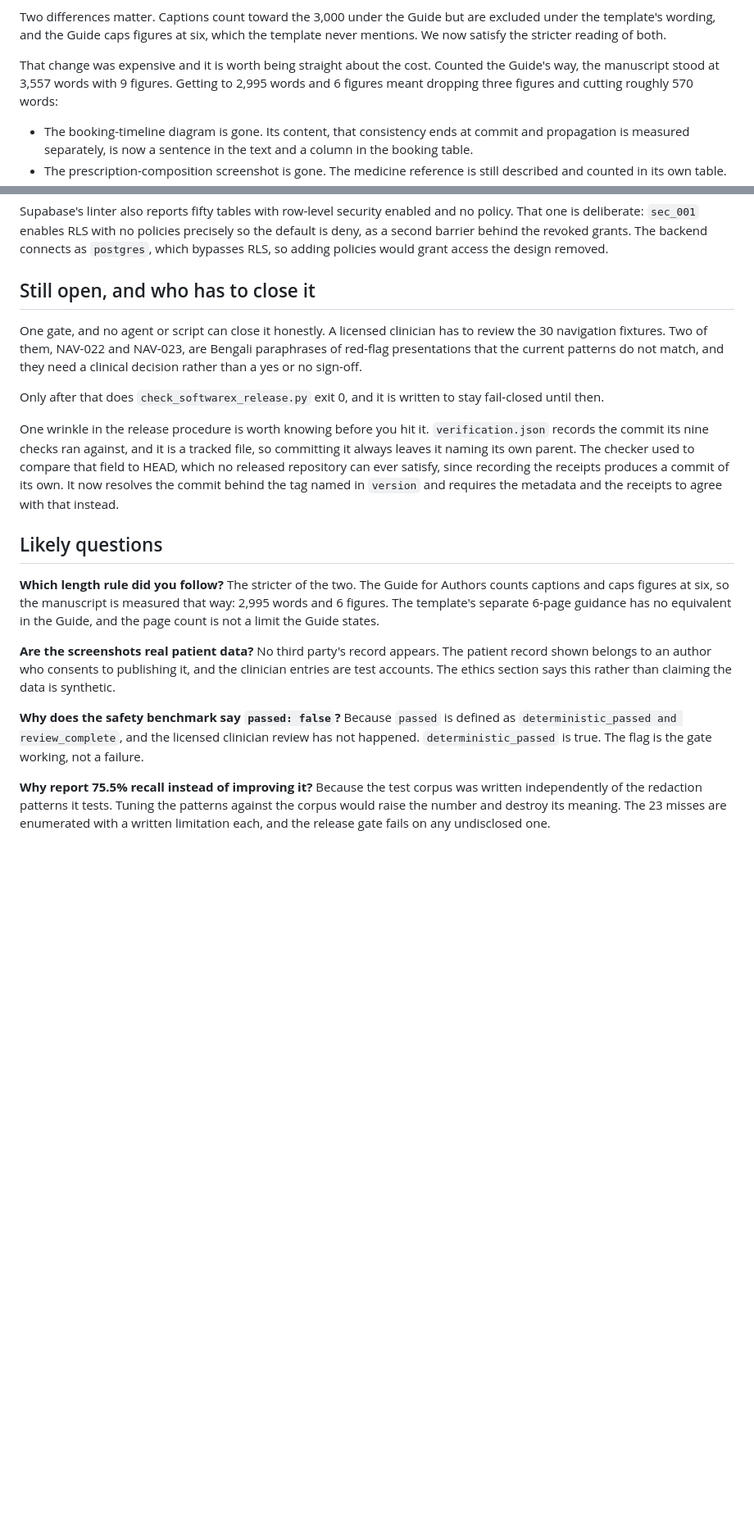
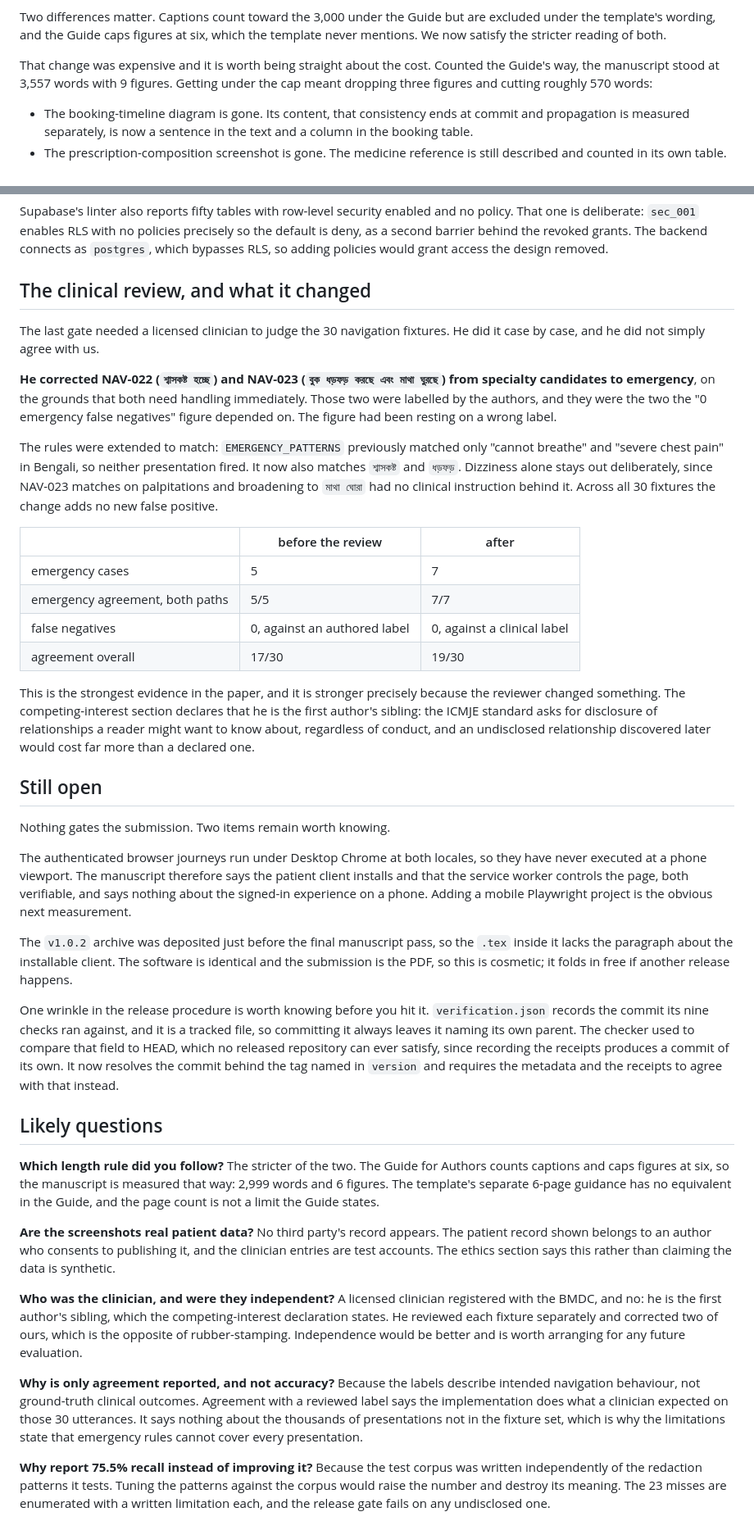
Before and after one commit to CSE-3200-System-Project/Medora, a Markdown page: docs/softwarex/explanation.md, 2 parts joined by grey strips. Shown at 82% size. Rendered like a GitHub page; blank space fills up the shorter version.

Commit message:
docs: bring explanation.md up to the shipped state
It still described three failing gates, C1 as blocked, C8 as partly done pending a
clinician, 2,995 words, and the v1.0.1 DOI. All of that has moved.

Now: the release gate exits 0, C1 cites v1.0.2 at 10.5281/zenodo.21846125, and C8 is
done. The clinical review gets its own section, because the reviewer corrected two of the
authors' own labels and that is the most defensible thing in the evidence: the '0
emergency false negatives' figure had been resting on a label the authors assigned
themselves.

Two open items are recorded without gating anything: the authenticated journeys have
never run at a phone viewport, and the v1.0.2 archive predates the final manuscript pass.

Adds two anticipated questions a reviewer is likely to ask, about the reviewer's
independence and about why agreement is reported rather than accuracy.

```diff
--- a/docs/softwarex/explanation.md
+++ b/docs/softwarex/explanation.md
@@ -53,8 +49,8 @@ under the template's wording, and the Guide caps figures at six, which the templ
 mentions. We now satisfy the stricter reading of both.
 
 That change was expensive and it is worth being straight about the cost. Counted the
-Guide's way, the manuscript stood at 3,557 words with 9 figures. Getting to 2,995 words and
-6 figures meant dropping three figures and cutting roughly 570 words:
+Guide's way, the manuscript stood at 3,557 words with 9 figures. Getting under the cap
+meant dropping three figures and cutting roughly 570 words:
 
 - The booking-timeline diagram is gone. Its content, that consistency ends at commit and
   propagation is measured separately, is now a sentence in the text and a column in the
@@ -311,15 +307,50 @@ policy. That one is deliberate: `sec_001` enables RLS with no policies precisely
 default is deny, as a second barrier behind the revoked grants. The backend connects as
 `postgres`, which bypasses RLS, so adding policies would grant access the design removed.
 
-## Still open, and who has to close it
+## The clinical review, and what it changed
 
-One gate, and no agent or script can close it honestly. A licensed clinician has to
-review the 30 navigation fixtures. Two of them, NAV-022 and NAV-023, are Bengali
-paraphrases of red-flag presentations that the current patterns do not match, and they
-need a clinical decision rather than a yes or no sign-off.
+The last gate needed a licensed clinician to judge the 30 navigation fixtures. He did it
+case by case, and he did not simply agree with us.
 
-Only after that does `check_softwarex_release.py` exit 0, and it is written to stay
-fail-closed until then.
+**He corrected NAV-022 (`শ্বাসকষ্ট হচ্ছে`) and NAV-023
+(`বুক ধড়ফড় করছে এবং মাথা ঘুরছে`) from specialty candidates to emergency**, on the
+grounds that both need handling immediately. Those two were labelled by the authors, and
+they were the two the "0 emergency false negatives" figure depended on. The figure had
+been resting on a wrong label.
+
+The rules were extended to match: `EMERGENCY_PATTERNS` previously matched only "cannot
+breathe" and "severe chest pain" in Bengali, so neither presentation fired. It now also
+matches `শ্বাসকষ্ট` and `ধড়ফড়`. Dizziness alone stays out deliberately, since NAV-023
+matches on palpitations and broadening to `মাথা ঘোরা` had no clinical instruction behind
+it. Across all 30 fixtures the change adds no new false positive.
+
+| | before the review | after |
+|---|---|---|
+| emergency cases | 5 | 7 |
+| emergency agreement, both paths | 5/5 | 7/7 |
+| false negatives | 0, against an authored label | 0, against a clinical label |
+| agreement overall | 17/30 | 19/30 |
+
+This is the strongest evidence in the paper, and it is stronger precisely because the
+reviewer changed something. The competing-interest section declares that he is the first
+author's sibling: the ICMJE standard asks for disclosure of relationships a reader might
+want to know about, regardless of conduct, and an undisclosed relationship discovered
+later would cost far more than a declared one.
+
+## Still open
+
+Nothing gates the submission. Two items remain worth knowing.
+
+The authenticated browser journeys run under Desktop Chrome at both locales, so they have
+never executed at a phone viewport. The manuscript therefore says the patient client
+installs and that the service worker controls the page, both verifiable, and says nothing
+about the signed-in experience on a phone. Adding a mobile Playwright project is the
+obvious next measurement.
+
+The `v1.0.2` archive was deposited just before the final manuscript pass, so the `.tex`
+inside it lacks the paragraph about the installable client. The software is identical and
+the submission is the PDF, so this is cosmetic; it folds in free if another release
+happens.
 
 One wrinkle in the release procedure is worth knowing before you hit it. `verification.json`
 records the commit its nine checks ran against, and it is a tracked file, so committing it
@@ -331,7 +362,7 @@ requires the metadata and the receipts to agree with that instead.
 ## Likely questions
 
 **Which length rule did you follow?** The stricter of the two. The Guide for Authors counts
-captions and caps figures at six, so the manuscript is measured that way: 2,995 words and 6
+captions and caps figures at six, so the manuscript is measured that way: 2,999 words and 6
 figures. The template's separate 6-page guidance has no equivalent in the Guide, and the
 page count is not a limit the Guide states.
 
@@ -339,9 +370,17 @@ page count is not a limit the Guide states.
 record shown belongs to an author who consents to publishing it, and the clinician entries
 are test accounts. The ethics section says this rather than claiming the data is synthetic.
 
-**Why does the safety benchmark say `passed: false`?** Because `passed` is defined as
-`deterministic_passed and review_complete`, and the licensed clinician review has not
-happened. `deterministic_passed` is true. The flag is the gate working, not a failure.
+**Who was the clinician, and were they independent?** A licensed clinician registered with
+the BMDC, and no: he is the first author's sibling, which the competing-interest
+declaration states. He reviewed each fixture separately and corrected two of ours, which
+is the opposite of rubber-stamping. Independence would be better and is worth arranging
+for any future evaluation.
+
+**Why is only agreement reported, and not accuracy?** Because the labels describe intended
+navigation behaviour, not ground-truth clinical outcomes. Agreement with a reviewed label
+says the implementation does what a clinician expected on those 30 utterances. It says
+nothing about the thousands of presentations not in the fixture set, which is why the
+limitations state that emergency rules cannot cover every presentation.
 
 **Why report 75.5% recall instead of improving it?** Because the test corpus was written
 independently of the redaction patterns it tests. Tuning the patterns against the corpus
```
Also changed, not shown: other parts of docs/softwarex/explanation.md (+12 -16 lines).
